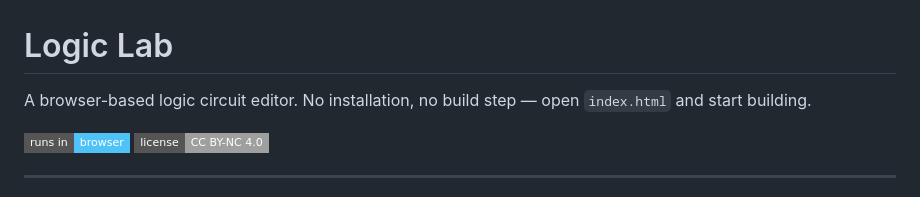
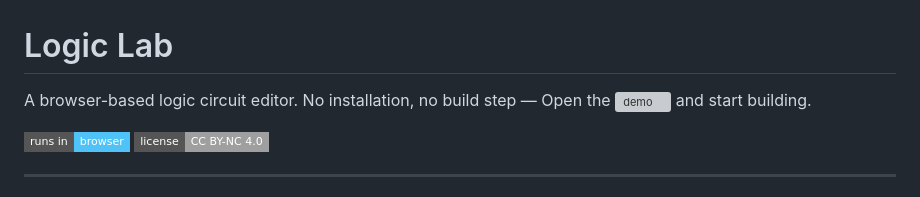
Before and after one commit to odwdinc/logic-lab, a Markdown page: README.md, the part around the change. Drawn GitHub-style; badges without logos; grey boxes are pictures that could not be loaded.

```diff
--- a/README.md
+++ b/README.md
@@ -1,6 +1,6 @@
 # Logic Lab
 
-A browser-based logic circuit editor. No installation, no build step — open `index.html` and start building.
+A browser-based logic circuit editor. No installation, no build step — Open the ![demo](https://odwdinc.github.io/logic-lab/) and start building.
 
 ![Logic Lab](https://img.shields.io/badge/runs%20in-browser-4fc3f7?style=flat-square)
 ![License: CC BY-NC 4.0](https://img.shields.io/badge/license-CC%20BY--NC%204.0-lightgrey?style=flat-square)
```
